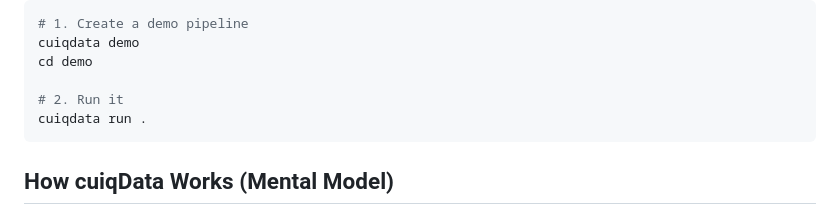
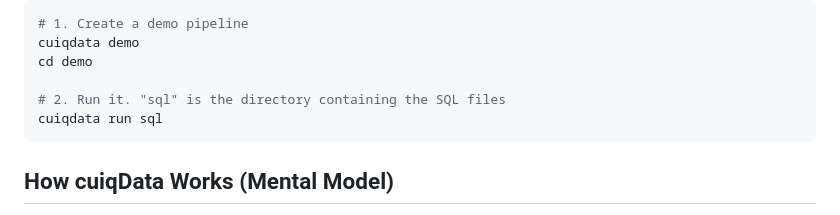
Before and after one commit to cuiqanalytics/cuiqdata, a Markdown page: README.md, the part around the change. GitHub-like rendering.

Commit message:
Clarify run command in README
Updated the run command in the README to specify the SQL directory.

````diff
--- a/README.md
+++ b/README.md
@@ -46,8 +46,8 @@ Once installed, open a terminal:
 cuiqdata demo
 cd demo
 
-# 2. Run it
-cuiqdata run .
+# 2. Run it. "sql" is the directory containing the SQL files
+cuiqdata run sql
 ```
 
 ## How cuiqData Works (Mental Model)
````
